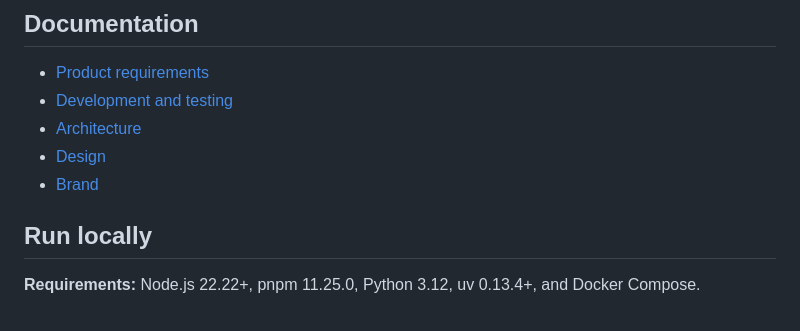
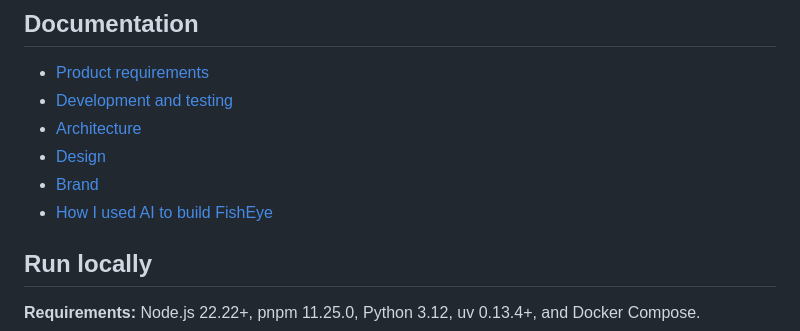
Before and after one commit to onerandomd3v/FishEye, a Markdown page: README.md, the part around the change. Rendered like a GitHub page.

Commit message:
docs: link AI usage process from README

```diff
--- a/README.md
+++ b/README.md
@@ -109,6 +109,7 @@ For component boundaries, security decisions and implementation details, see [Sy
 - [Architecture](docs/ARCHITECTURE.md)
 - [Design](docs/DESIGN.md)
 - [Brand](docs/BRAND.md)
+- [How I used AI to build FishEye](docs/AI_USAGE.md)
 
 ## Run locally
 
```
